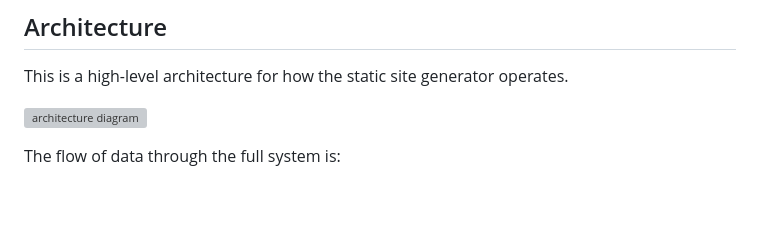
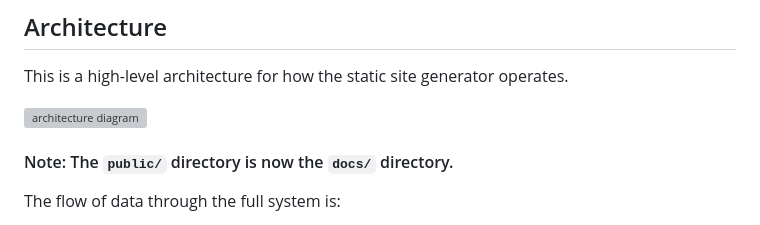
Before and after one commit to platocres/static_site_generator, a Markdown page: README.md, the part around the change. Rendered like a GitHub page; blank space fills up the shorter version; grey boxes are pictures that could not be loaded.

Commit message:
K: added note about change from public to docs folder for SSG output.

```diff
--- a/README.md
+++ b/README.md
@@ -19,6 +19,7 @@ This code requires Python3 in order to guarantee it will run as expected. It has
 This is a high-level architecture for how the static site generator operates.
 
 ![architecture diagram](https://storage.googleapis.com/qvault-webapp-dynamic-assets/course_assets/UKCNg8E.png)
+#### Note: The `public/` directory is now the `docs/` directory.
 
 The flow of data through the full system is:
 
```
